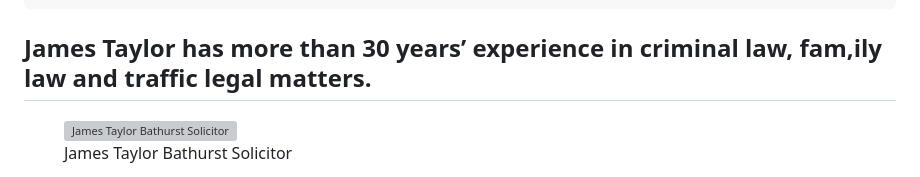
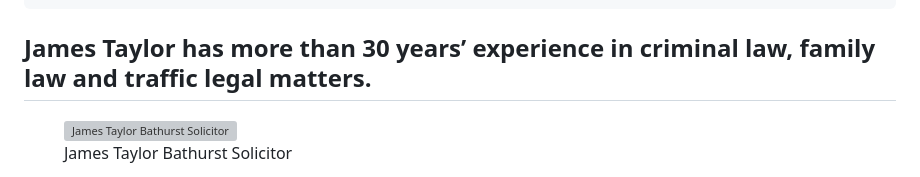
Before and after one commit to webtactics/jamestaylorsolicitor.com.au, a Markdown page: pages/about.md, the part around the change. GitHub-like rendering; grey boxes are pictures that could not be loaded.

```diff
--- a/pages/about.md
+++ b/pages/about.md
@@ -13,7 +13,7 @@ eleventyNavigation:
 
 
 
-## James Taylor has more than 30 years’ experience in criminal law, fam,ily law and traffic legal matters. ##
+## James Taylor has more than 30 years’ experience in criminal law, family law and traffic legal matters. ##
 
 <figure class="imageright"><img title="James Taylor Bathurst Solicitor" src="https://ik.imagekit.io/webtactics/jamestaylorsolicitor/img/james-taylor.jpg" alt="James Taylor Bathurst Solicitor" width="400px" height="auto">
 <figcaption>James Taylor Bathurst Solicitor</figcaption>
```
